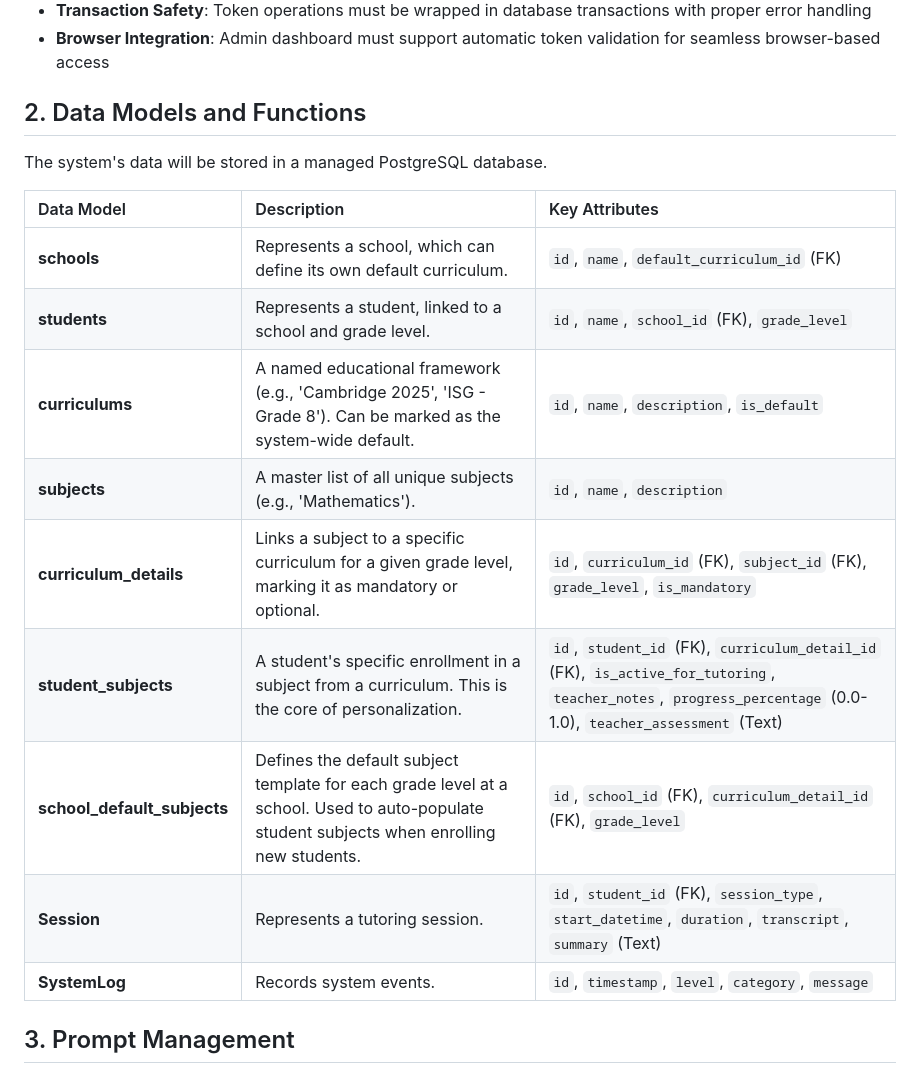
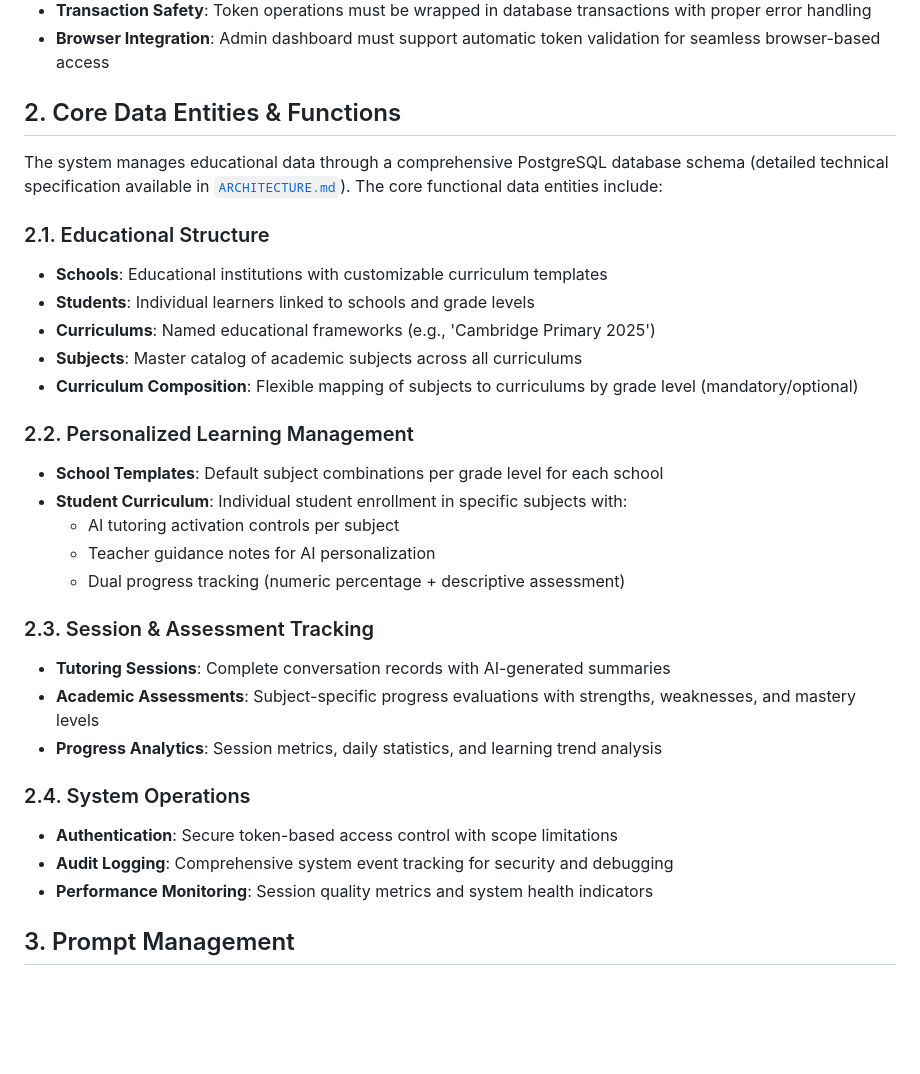
Before and after one commit to henrikthome-arch/ai-tutor, a Markdown page: REQUIREMENTS.md, the part around the change. GitHub-like rendering; blank space fills up the shorter version.

```diff
--- a/REQUIREMENTS.md
+++ b/REQUIREMENTS.md
@@ -70,21 +70,33 @@ This document outlines the detailed requirements for the AI Tutor system, coveri
 - **Transaction Safety**: Token operations must be wrapped in database transactions with proper error handling
 - **Browser Integration**: Admin dashboard must support automatic token validation for seamless browser-based access
 
-## 2. Data Models and Functions
+## 2. Core Data Entities & Functions
 
-The system's data will be stored in a managed PostgreSQL database.
+The system manages educational data through a comprehensive PostgreSQL database schema (detailed technical specification available in [`ARCHITECTURE.md`](ARCHITECTURE.md)). The core functional data entities include:
 
-| Data Model | Description | Key Attributes |
-| :--- | :--- | :--- |
-| **schools** | Represents a school, which can define its own default curriculum. | `id`, `name`, `default_curriculum_id` (FK) |
-| **students** | Represents a student, linked to a school and grade level. | `id`, `name`, `school_id` (FK), `grade_level` |
-| **curriculums** | A named educational framework (e.g., 'Cambridge 2025', 'ISG - Grade 8'). Can be marked as the system-wide default. | `id`, `name`, `description`, `is_default` |
-| **subjects** | A master list of all unique subjects (e.g., 'Mathematics'). | `id`, `name`, `description` |
-| **curriculum_details**| Links a subject to a specific curriculum for a given grade level, marking it as mandatory or optional. | `id`, `curriculum_id` (FK), `subject_id` (FK), `grade_level`, `is_mandatory` |
-| **student_subjects**| A student's specific enrollment in a subject from a curriculum. This is the core of personalization. | `id`, `student_id` (FK), `curriculum_detail_id` (FK), `is_active_for_tutoring`, `teacher_notes`, `progress_percentage` (0.0-1.0), `teacher_assessment` (Text) |
-| **school_default_subjects**| Defines the default subject template for each grade level at a school. Used to auto-populate student subjects when enrolling new students. | `id`, `school_id` (FK), `curriculum_detail_id` (FK), `grade_level` |
-| **Session**| Represents a tutoring session. | `id`, `student_id` (FK), `session_type`, `start_datetime`, `duration`, `transcript`, `summary` (Text) |
-| **SystemLog**| Records system events. | `id`, `timestamp`, `level`, `category`, `message`|
+### 2.1. Educational Structure
+-   **Schools**: Educational institutions with customizable curriculum templates
+-   **Students**: Individual learners linked to schools and grade levels
+-   **Curriculums**: Named educational frameworks (e.g., 'Cambridge Primary 2025')
+-   **Subjects**: Master catalog of academic subjects across all curriculums
+-   **Curriculum Composition**: Flexible mapping of subjects to curriculums by grade level (mandatory/optional)
+
+### 2.2. Personalized Learning Management
+-   **School Templates**: Default subject combinations per grade level for each school
+-   **Student Curriculum**: Individual student enrollment in specific subjects with:
+    -   AI tutoring activation controls per subject
+    -   Teacher guidance notes for AI personalization
+    -   Dual progress tracking (numeric percentage + descriptive assessment)
+
+### 2.3. Session & Assessment Tracking
+-   **Tutoring Sessions**: Complete conversation records with AI-generated summaries
+-   **Academic Assessments**: Subject-specific progress evaluations with strengths, weaknesses, and mastery levels
+-   **Progress Analytics**: Session metrics, daily statistics, and learning trend analysis
+
+### 2.4. System Operations
+-   **Authentication**: Secure token-based access control with scope limitations
+-   **Audit Logging**: Comprehensive system event tracking for security and debugging
+-   **Performance Monitoring**: Session quality metrics and system health indicators
 
 ## 3. Prompt Management
 
```
Also changed, not shown: ARCHITECTURE.md (+109 -19 lines).
